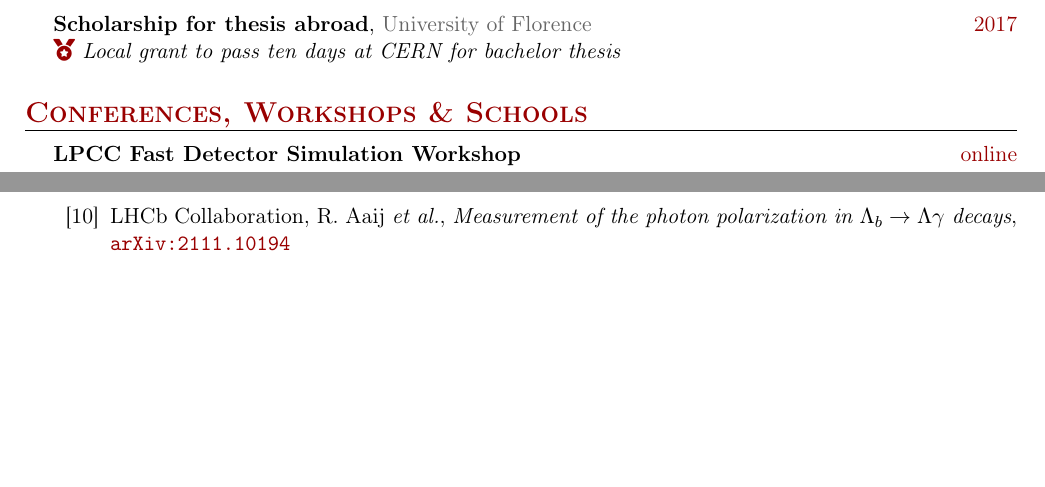
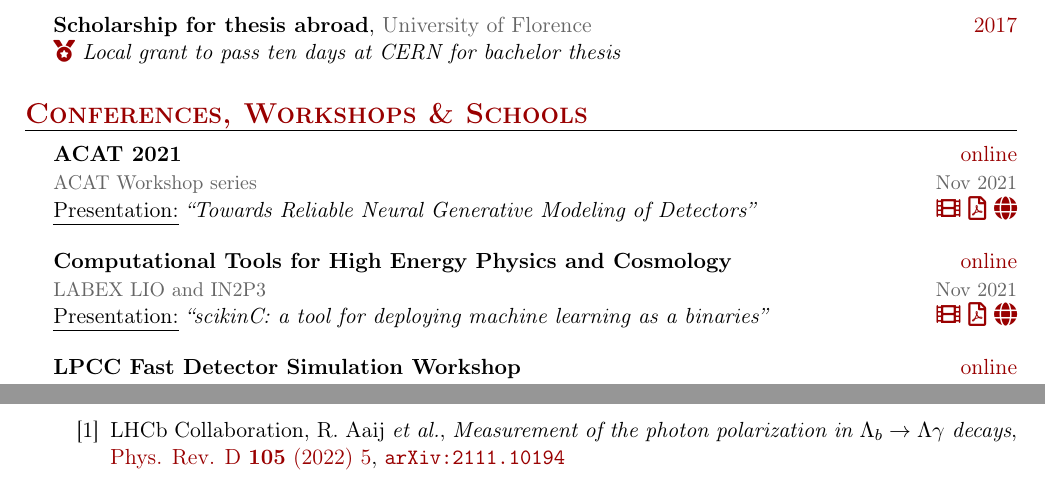
Before and after one commit to mbarbetti/cv-barbetti, a LaTeX CV (academic-cv/main/src/main.tex, which reads academic-cv/main/src/conferences.tex, academic-cv/main/src/publications.tex): two parts of pages 2 and 3 of 6 before the commit and two parts of pages 2 and 4 of 6 after it, joined at a grey line, cut so that both start at the same text, the shorter picture padded with empty space. Compiled offline with pdfLaTeX.

Commit message:
updated conference paragraph

```diff
--- a/academic-cv/main/src/conferences.tex
+++ b/academic-cv/main/src/conferences.tex
@@ -16,6 +16,26 @@
 
 \section*{Conferences, Workshops \& Schools}
 \begin{cvcontent}
+  %%%
+  %%%  ACAT 2021
+  %%% ===========
+  \event{ACAT 2021}{online}\\
+  \organizer{ACAT Workshop series}{Nov 2021}\\
+  \contribution{Presentation}{Towards Reliable Neural Generative Modeling of Detectors} \hfill
+  \button{https://videos.cern.ch/record/2295070}{\faFilm}
+  \button{https://indico.cern.ch/event/855454/contributions/4597413/attachments/2355449/4019660/Mokhnenko\%20ACAT\%202021.pdf}{\faFilePdf[regular]}
+  \button{https://indico.cern.ch/event/855454/}{\faGlobe}
+  \\ [4mm]
+  %%%
+  %%%  Computational Tools for HEP and Cosmology
+  %%% ===========================================
+  \event{Computational Tools for High Energy Physics and Cosmology}{online}\\
+  \organizer{LABEX LIO and IN2P3}{Nov 2021}\\
+  \contribution{Presentation}{scikinC: a tool for deploying machine learning as a binaries} \hfill
+  \button{https://indico.cern.ch/event/1076291/contributions/4589153/attachments/2354094/4017941/recording_Anderlini.mp4}{\faFilm}
+  \button{https://indico.cern.ch/event/1076291/contributions/4589153/attachments/2354094/4016662/scikinC\%20-\%20Computing\%20Tools\%20in\%20High\%20Energy\%20Physics.pdf}{\faFilePdf[regular]}
+  \button{https://indico.cern.ch/event/1076291/}{\faGlobe}
+  \\ [4mm]
   %%%
   %%%  LPCC Fast-Sim WS 2021
   %%% =======================
--- a/academic-cv/main/src/publications.tex
+++ b/academic-cv/main/src/publications.tex
@@ -92,11 +88,17 @@
     \arxiv{2109.01038}
     %
   \end{enumerate}
+  \vspace{3mm}
   %%%
   %%%  Journal articles
   %%% ==================
   \journal{Conference \& Journal Articles}
   \begin{enumerate}[label={[\arabic*]}, leftmargin=1.5cm]
+    %
+    \item LHCb Collaboration, R. Aaij \emph{et al.},
+    \emph{Measurement of the photon polarization in $\Lambda_b \to \Lambda \gamma$ decays},
+    \href{https://link.aps.org/doi/10.1103/PhysRevD.105.L051104}{Phys. Rev. D \textbf{105} (2022) 5},
+    \arxiv{2111.10194}
     %
     \item LHCb Collaboration, R. Aaij \emph{et al.},
     \emph{Observation of $\Lambda_b^0\rightarrow D^+ p \pi^-\pi^-$ and $\Lambda_b^0\rightarrow D^{*+} p \pi^-\pi^-$ decays},
```
Also changed, not shown: academic-cv/main/src/education.tex (+2 -2 lines), academic-cv/main/src/experience.tex (+5 -5 lines), academic-cv/main/src/main.tex (+0 -2 lines), academic-cv/main/cv-barbetti.pdf, academic-cv/main/src/conferences.tex (3 more changed lines), academic-cv/main/src/publications.tex (6 more changed lines).
